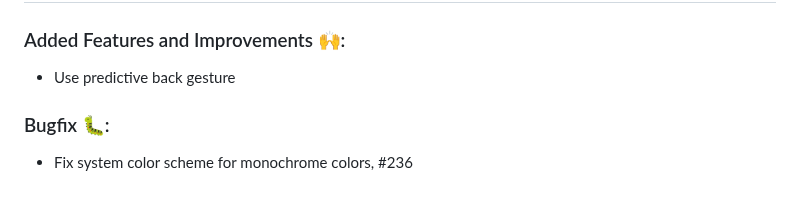
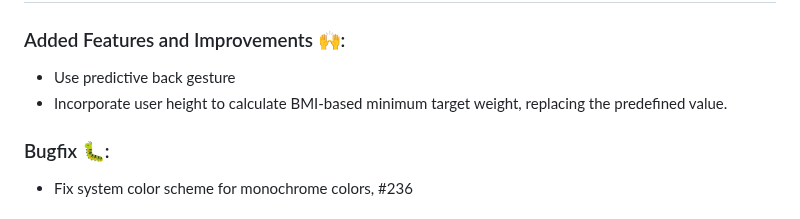
Before and after one commit to QuantumPhysique/trale, a Markdown page: CHANGELOG.md, the part around the change. Drawn GitHub-style.

Commit message:
Update changelog

```diff
--- a/CHANGELOG.md
+++ b/CHANGELOG.md
@@ -15,6 +15,7 @@ adheres to [Semantic Versioning](https://semver.org/spec/v2.0.0.html).
 ## [Unreleased]
 ### Added Features and Improvements 🙌:
 - Use predictive back gesture
+- Incorporate user height to calculate BMI-based minimum target weight, replacing the predefined value.
 
 ### Bugfix 🐛:
 - Fix system color scheme for monochrome colors, #236
```
